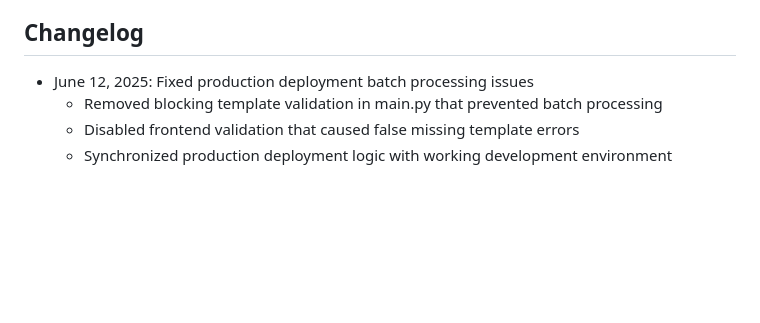
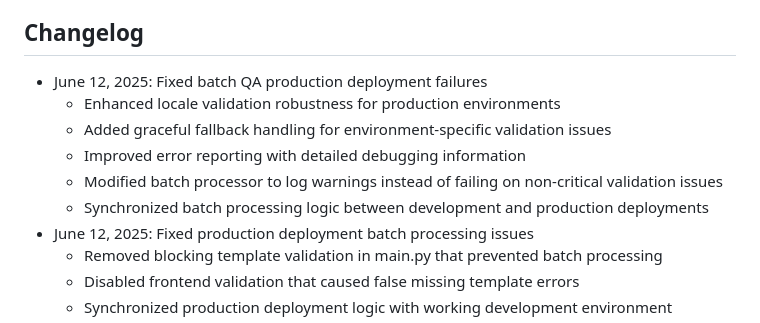
Before and after one commit to erika12129/EmailQAToolkit, a Markdown page: replit.md, the part around the change. Drawn GitHub-style; blank space fills up the shorter version.

Commit message:
Improve batch email QA testing in production and fix locale validation
Fixes batch QA failures in production by enhancing locale validation robustness.

Replit-Commit-Author: Agent
Replit-Commit-Session-Id: aaa0a868-9abd-41cc-8a15-925faab8eedc

```diff
--- a/replit.md
+++ b/replit.md
@@ -105,6 +105,12 @@ This is a comprehensive web application for automated QA testing of HTML emails.
 - **CORS configuration** for cross-origin requests
 
 ## Changelog
+- June 12, 2025: Fixed batch QA production deployment failures
+  - Enhanced locale validation robustness for production environments
+  - Added graceful fallback handling for environment-specific validation issues
+  - Improved error reporting with detailed debugging information
+  - Modified batch processor to log warnings instead of failing on non-critical validation issues
+  - Synchronized batch processing logic between development and production deployments
 - June 12, 2025: Fixed production deployment batch processing issues
   - Removed blocking template validation in main.py that prevented batch processing
   - Disabled frontend validation that caused false missing template errors
```
